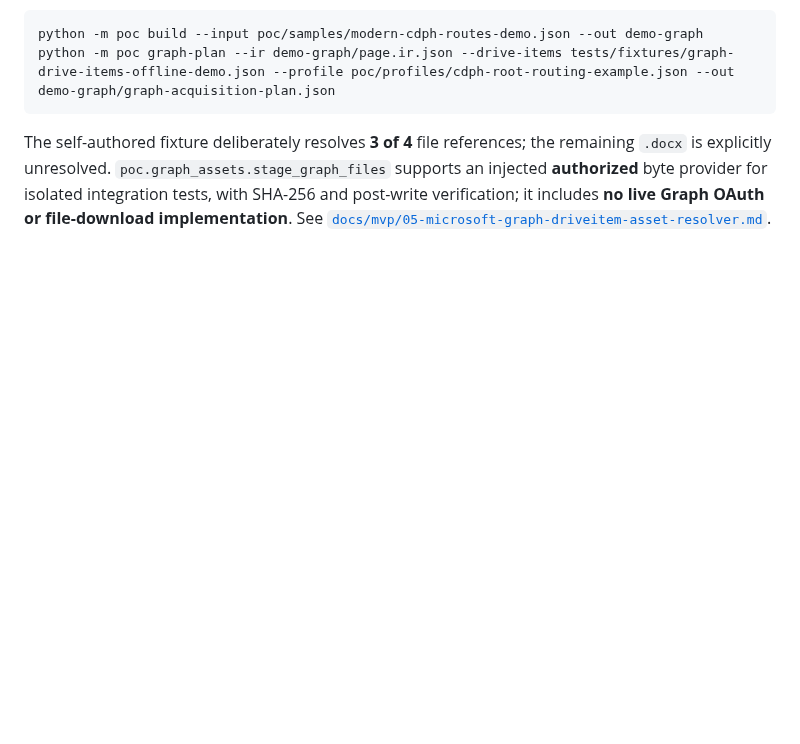
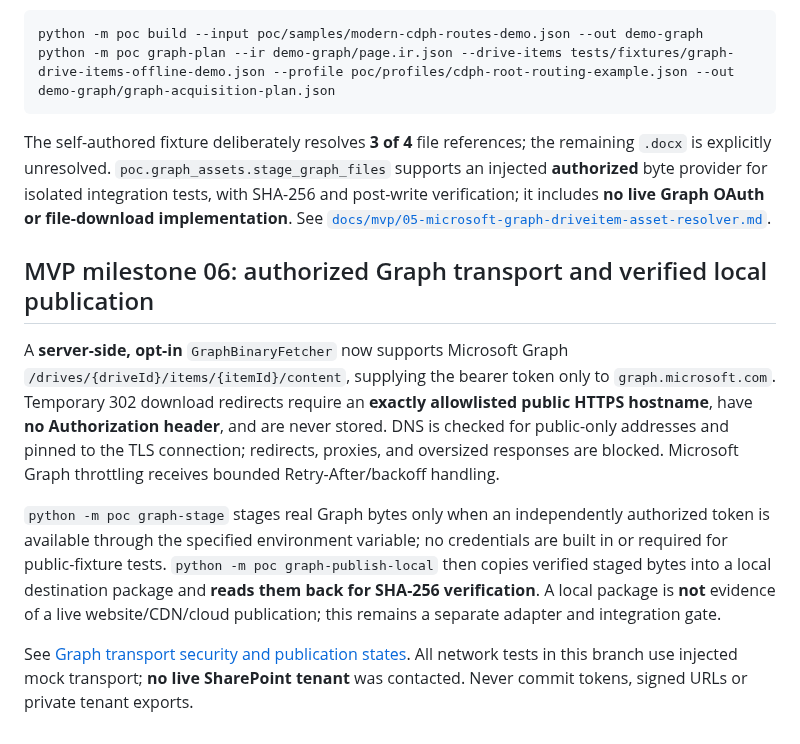
Before and after one commit to AncilBenny/SP_Migration_PoC, a Markdown page: README.md, the part around the change. GitHub-like rendering; blank space fills up the shorter version.

Commit message:
docs(mvp): research-based Graph auth/download boundaries and publication evidence

```diff
--- a/README.md
+++ b/README.md
@@ -163,3 +163,11 @@ supports an injected **authorized** byte provider for isolated integration tests
 with SHA-256 and post-write verification; it includes **no live Graph OAuth or
 file-download implementation**. See
 [`docs/mvp/05-microsoft-graph-driveitem-asset-resolver.md`](docs/mvp/05-microsoft-graph-driveitem-asset-resolver.md).
+
+## MVP milestone 06: authorized Graph transport and verified local publication
+
+A **server-side, opt-in** `GraphBinaryFetcher` now supports Microsoft Graph `/drives/{driveId}/items/{itemId}/content`, supplying the bearer token only to `graph.microsoft.com`. Temporary 302 download redirects require an **exactly allowlisted public HTTPS hostname**, have **no Authorization header**, and are never stored. DNS is checked for public-only addresses and pinned to the TLS connection; redirects, proxies, and oversized responses are blocked. Microsoft Graph throttling receives bounded Retry-After/backoff handling.
+
+`python -m poc graph-stage` stages real Graph bytes only when an independently authorized token is available through the specified environment variable; no credentials are built in or required for public-fixture tests. `python -m poc graph-publish-local` then copies verified staged bytes into a local destination package and **reads them back for SHA-256 verification**. A local package is **not** evidence of a live website/CDN/cloud publication; this remains a separate adapter and integration gate.
+
+See [Graph transport security and publication states](docs/mvp/06-authorized-graph-transport-and-publication.md). All network tests in this branch use injected mock transport; **no live SharePoint tenant** was contacted. Never commit tokens, signed URLs or private tenant exports.
```
